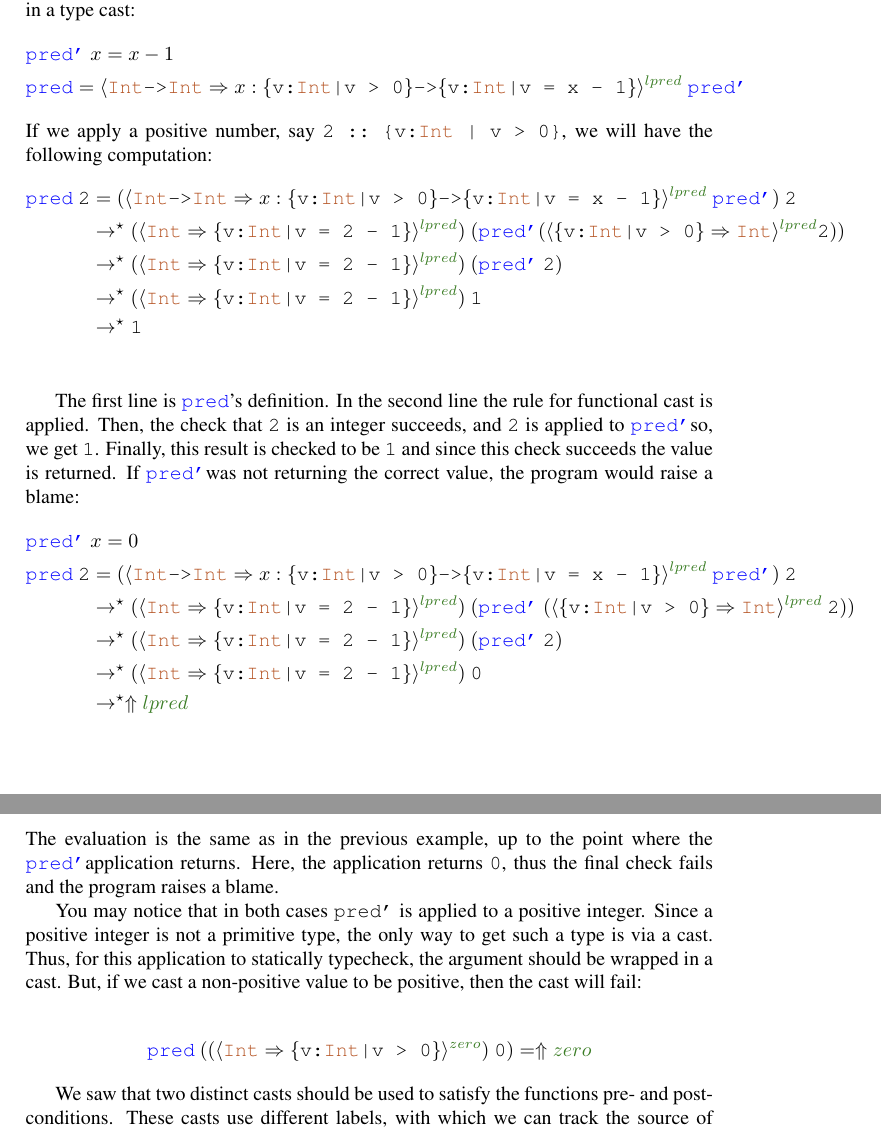
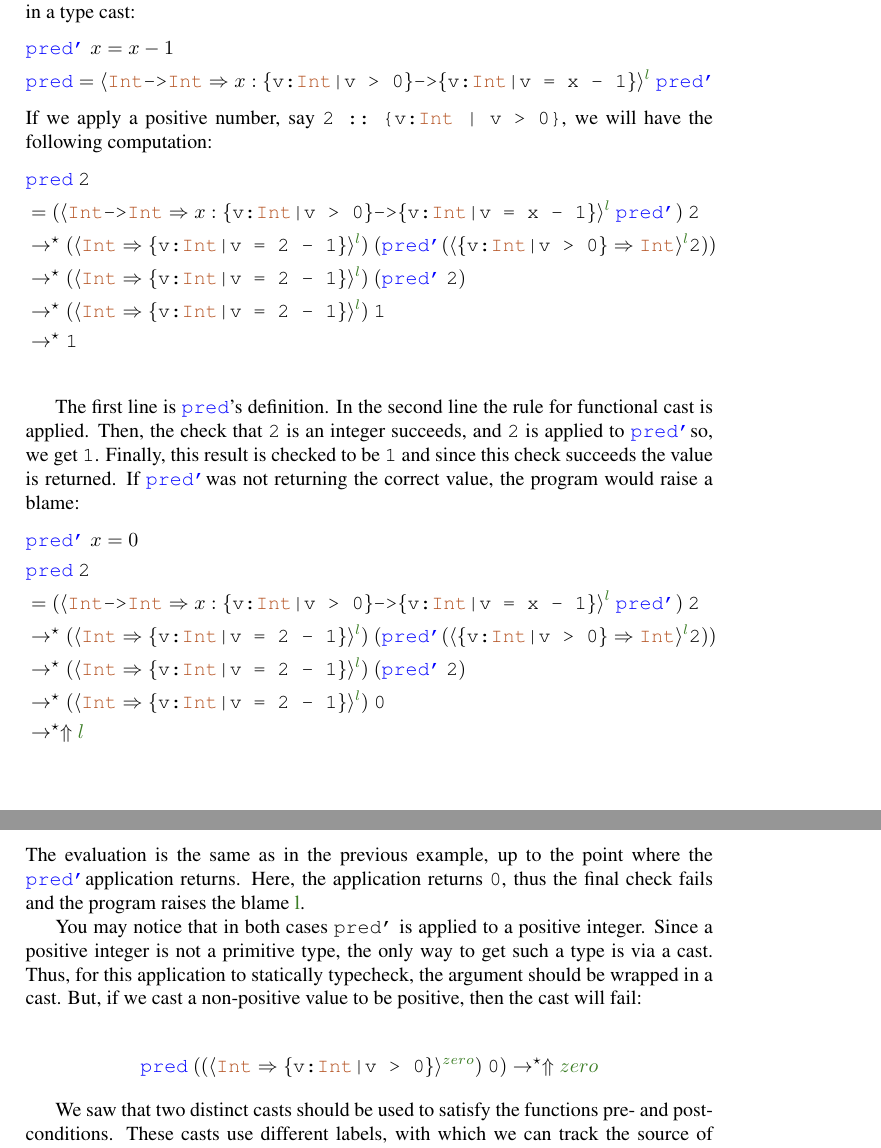
Before and after one commit to nikivazou/research_exam, a LaTeX paper (main.tex, which reads undecidable.tex): two parts of pages 7 and 8 of 21, joined at a grey line, cut so that both start at the same text. Compiled offline with pdfLaTeX.

Commit message:
update pdf

```diff
--- a/undecidable.tex
+++ b/undecidable.tex
@@ -328,16 +328,16 @@ we have to wrap the function's definition
 in a type cast:
 \begin{align*}
 & \prednamep\ x= x - 1 \\
-& \predname  = \ecast{\tyint \texttt{->} \tyint}{x:\ttpos \texttt{->} \ttpred{x}}{lpred} \ \prednamep
+& \predname  = \ecast{\tyint \texttt{->} \tyint}{x:\ttpos \texttt{->} \ttpred{x}}{l} \ \prednamep
 \end{align*}
 If we apply a positive number, say @2 :: {v:Int | v > 0}@, we will have the following computation:
 %
 \begin{align*}
-\predname\ \texttt{2} &=
-(\ecast{\tyint \texttt{->} \tyint}{x:\ttpos \texttt{->} \ttpred{x}}{lpred} \ \prednamep)\ \texttt{2} \\
-&\rightarrow^\star (\ecast{\tyint}{\ttpred{2}}{lpred}) \ (\prednamep(\ecast{\ttpos}{\tyint}{lpred}\texttt{2})) \\
-&\rightarrow^\star (\ecast{\tyint}{\ttpred{2}}{lpred}) \ (\prednamep\ \texttt{2}) \\
-&\rightarrow^\star (\ecast{\tyint}{\ttpred{2}}{lpred}) \ \texttt{1} \\
+&\predname\ \texttt{2}\\
+&=(\ecast{\tyint \texttt{->} \tyint}{x:\ttpos \texttt{->} \ttpred{x}}{l} \ \prednamep)\ \texttt{2} \\
+&\rightarrow^\star (\ecast{\tyint}{\ttpred{2}}{l}) \ (\prednamep(\ecast{\ttpos}{\tyint}{l}\texttt{2})) \\
+&\rightarrow^\star (\ecast{\tyint}{\ttpred{2}}{l}) \ (\prednamep\ \texttt{2}) \\
+&\rightarrow^\star (\ecast{\tyint}{\ttpred{2}}{l}) \ \texttt{1} \\
 &\rightarrow^\star \texttt{1} \\
 \end{align*}
 
@@ -348,18 +348,18 @@ Finally, this result is checked to be @1@ and since this check succeeds the valu
 %
 If \prednamep was not returning the correct value, the program would raise a blame:
 \begin{align*}
-\prednamep\ & x= 0 \\
-\predname\ \texttt{2} &=
-(\ecast{\tyint \texttt{->} \tyint}{x:\ttpos \texttt{->} \ttpred{x}}{lpred} \ \prednamep)\ \texttt{2} \\
-&\rightarrow^\star (\ecast{\tyint}{\ttpred{2}}{lpred}) \ (\prednamep\ (\ecast{\ttpos}{\tyint}{lpred} \ \texttt{2})) \\
-&\rightarrow^\star (\ecast{\tyint}{\ttpred{2}}{lpred}) \ (\prednamep\ \texttt{2}) \\
-&\rightarrow^\star (\ecast{\tyint}{\ttpred{2}}{lpred}) \ \texttt{0} \\
-&\rightarrow^\star \elabel{lpred} \\
+&\prednamep\ x= 0 \\
+&\predname\ \texttt{2} \\
+&=(\ecast{\tyint \texttt{->} \tyint}{x:\ttpos \texttt{->} \ttpred{x}}{l} \ \prednamep)\ \texttt{2} \\
+&\rightarrow^\star (\ecast{\tyint}{\ttpred{2}}{l}) \ (\prednamep(\ecast{\ttpos}{\tyint}{l}\texttt{2})) \\
+&\rightarrow^\star (\ecast{\tyint}{\ttpred{2}}{l}) \ (\prednamep\ \texttt{2}) \\
+&\rightarrow^\star (\ecast{\tyint}{\ttpred{2}}{l}) \ \texttt{0} \\
+&\rightarrow^\star \elabel{l} \\
 \end{align*}
 The evaluation is the same as in the previous example,
 up to the point where the \prednamep application returns.
 Here, the application returns @0@, thus the final check fails
-and the program raises a blame.
+and the program raises the blame {\mklabel{l}}.
 
 % testing the argument
 You may notice that in both cases \texttt{pred'} is applied to a
@@ -372,7 +372,7 @@ But, if we cast a non-positive value to be positive,
 then the cast will fail:
 
 \begin{align*}
-\predname \ ((\ecast{\tyint}{\ttpos}{zero})\ \texttt{0}) &= \elabel{zero}
+\predname \ ((\ecast{\tyint}{\ttpos}{zero})\ \texttt{0}) &\rightarrow^\star \elabel{zero}
 \end{align*}
 
 We saw that two distinct casts should be used to satisfy the functions pre- and post-conditions.
```
Also changed, not shown: sp13nikivazou.pdf.
